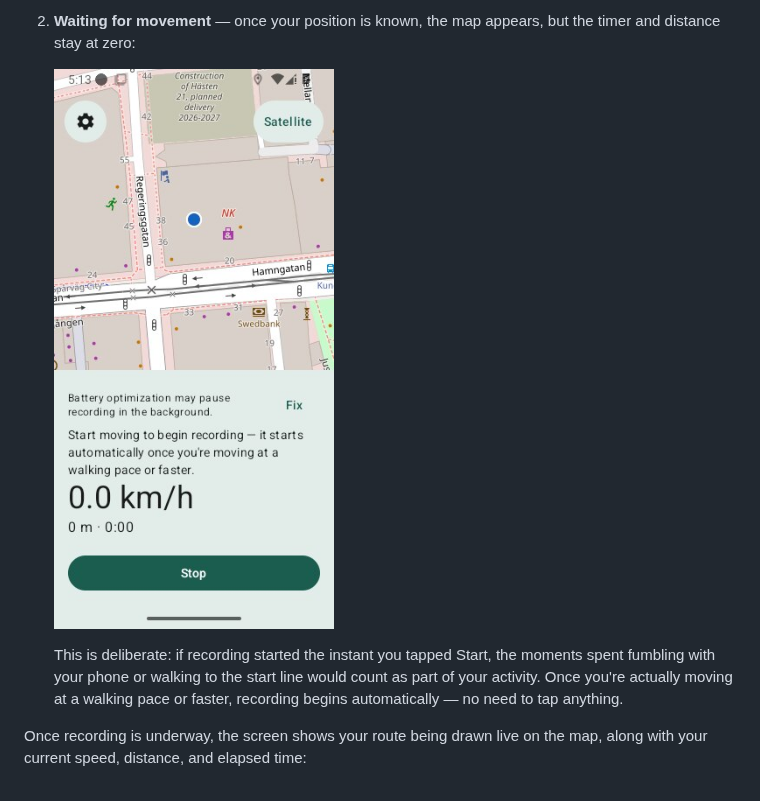
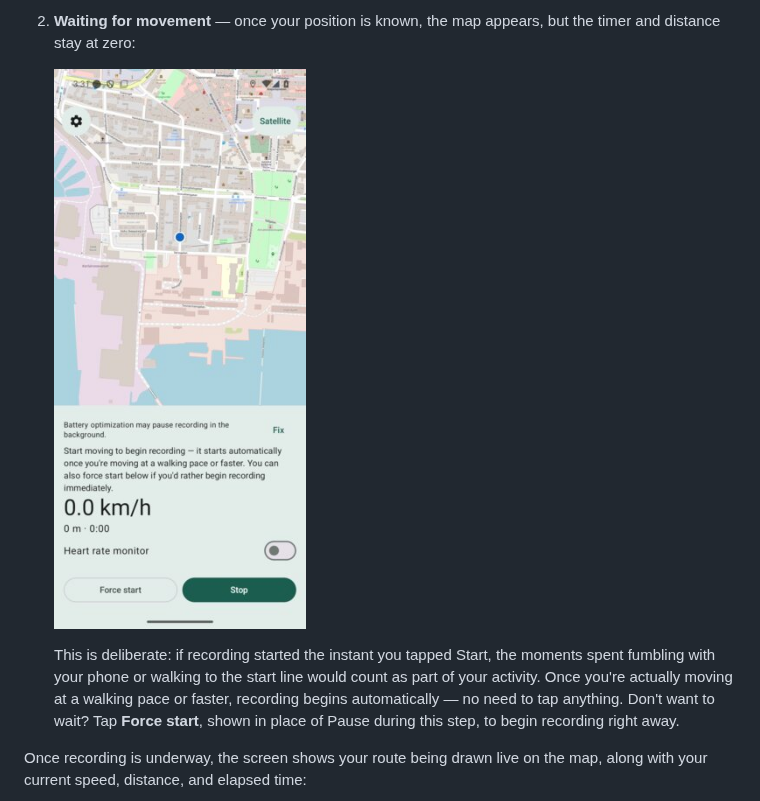
Before and after one commit to tomasbjerre/wisp, a Markdown page: docs/user-manual.md, the part around the change. Drawn GitHub-style; pictures changed too: docs/screenshots/3-tracking-waiting.jpg.

```diff
--- a/docs/user-manual.md
+++ b/docs/user-manual.md
@@ -74,7 +74,9 @@ short steps first:
    Start, the moments spent fumbling with your phone or walking to the
    start line would count as part of your activity. Once you're actually
    moving at a walking pace or faster, recording begins automatically —
-   no need to tap anything.
+   no need to tap anything. Don't want to wait? Tap **Force start**,
+   shown in place of Pause during this step, to begin recording right
+   away.
 
 Once recording is underway, the screen shows your route being drawn live
 on the map, along with your current speed, distance, and elapsed time:
```
Also changed, not shown: specs/tracking.md (+23 -0 lines), specs/ui-flows.md (+9 -4 lines), 5 other files.
